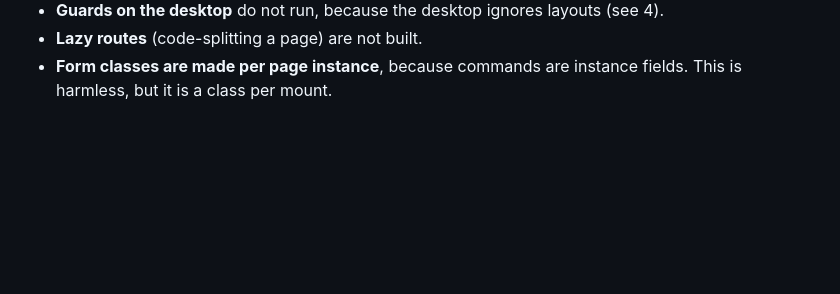
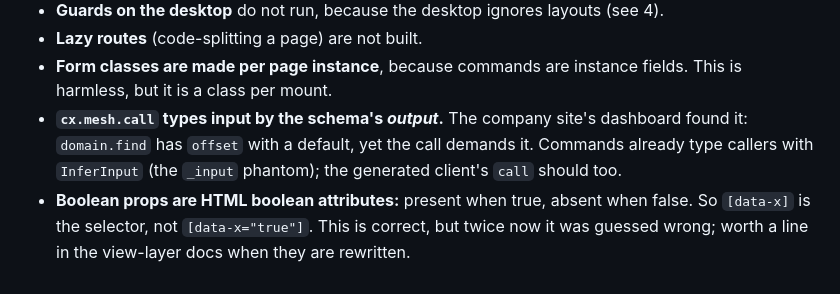
Before and after one commit to FLYBYME/mesh-web, a Markdown page: docs/app-model.md, the part around the change. Drawn GitHub-style; blank space fills up the shorter version.

Commit message:
docs §24: mesh.call input typing, boolean attributes (found by the company dashboard)

```diff
--- a/docs/app-model.md
+++ b/docs/app-model.md
@@ -707,3 +707,9 @@ example, before the example relies on it:
 - **Lazy routes** (code-splitting a page) are not built.
 - **Form classes are made per page instance**, because commands are instance fields. This is
   harmless, but it is a class per mount.
+- **`cx.mesh.call` types input by the schema's *output*.** The company site's dashboard found it:
+  `domain.find` has `offset` with a default, yet the call demands it. Commands already type
+  callers with `InferInput` (the `_input` phantom); the generated client's `call` should too.
+- **Boolean props are HTML boolean attributes:** present when true, absent when false. So
+  `[data-x]` is the selector, not `[data-x="true"]`. This is correct, but twice now it was guessed
+  wrong; worth a line in the view-layer docs when they are rewritten.
```
